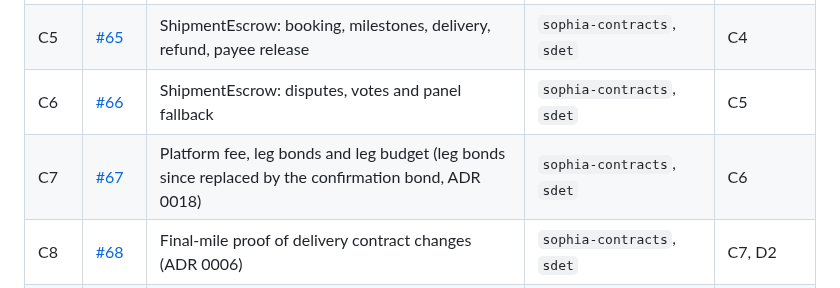
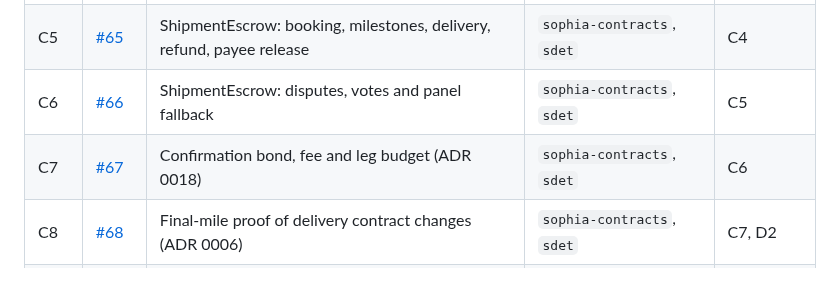
Before and after one commit to shanepreater/gajufreight, a Markdown page: docs/implementation-blueprint.md, the part around the change. Drawn GitHub-style.

Commit message:
docs: match blueprint row C7 to issue #67's new title
Issue #67 now describes the confirmation bond (ADR 0018), so the blueprint row uses its title instead of a footnote on the old one.

```diff
--- a/docs/implementation-blueprint.md
+++ b/docs/implementation-blueprint.md
@@ -100,7 +100,7 @@ The skills named in each issue are the ones to load. The audit IDs (F1…) are t
 | C4 | [#64](https://github.com/shanepreater/gajufreight/issues/64) | QuoteRequest contract | `sophia-contracts`, `sdet` | C3 |
 | C5 | [#65](https://github.com/shanepreater/gajufreight/issues/65) | ShipmentEscrow: booking, milestones, delivery, refund, payee release | `sophia-contracts`, `sdet` | C4 |
 | C6 | [#66](https://github.com/shanepreater/gajufreight/issues/66) | ShipmentEscrow: disputes, votes and panel fallback | `sophia-contracts`, `sdet` | C5 |
-| C7 | [#67](https://github.com/shanepreater/gajufreight/issues/67) | Platform fee, leg bonds and leg budget (leg bonds since replaced by the confirmation bond, ADR 0018) | `sophia-contracts`, `sdet` | C6 |
+| C7 | [#67](https://github.com/shanepreater/gajufreight/issues/67) | Confirmation bond, fee and leg budget (ADR 0018) | `sophia-contracts`, `sdet` | C6 |
 | C8 | [#68](https://github.com/shanepreater/gajufreight/issues/68) | Final-mile proof of delivery contract changes (ADR 0006) | `sophia-contracts`, `sdet` | C7, D2 |
 | C9 | [#70](https://github.com/shanepreater/gajufreight/issues/70) | Differential and property tests: contracts vs demo model | `sdet`, `sophia-contracts` | C8, C10 |
 | C10 | [#69](https://github.com/shanepreater/gajufreight/issues/69) | Align the demo model with the final contracts | `sophia-contracts` | C2 |
```
